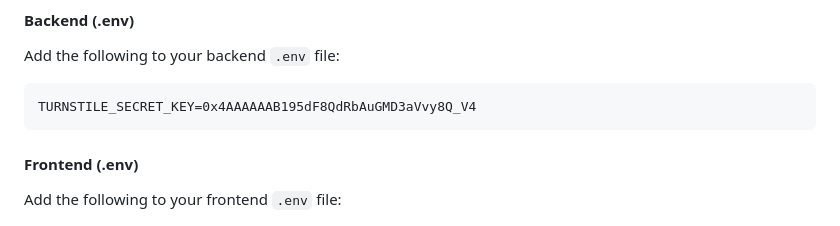
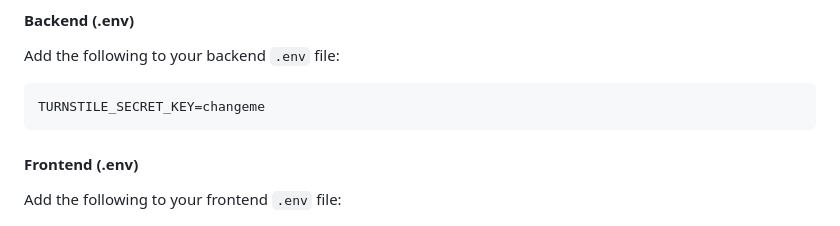
Before and after one commit to HeberYesid/DevTrack, a Markdown page: docs/TURNSTILE_SETUP.md, the part around the change. GitHub-like rendering.

Commit message:
fix: update TURNSTILE_SECRET_KEY in documentation for clarity

````diff
--- a/docs/TURNSTILE_SETUP.md
+++ b/docs/TURNSTILE_SETUP.md
@@ -13,7 +13,7 @@ Cloudflare Turnstile has been integrated into both the login and registration fo
 #### Backend (.env)
 Add the following to your backend `.env` file:
 ```
-TURNSTILE_SECRET_KEY=0x4AAAAAAB195dF8QdRbAuGMD3aVvy8Q_V4
+TURNSTILE_SECRET_KEY=changeme
 ```
 
 #### Frontend (.env)
````
